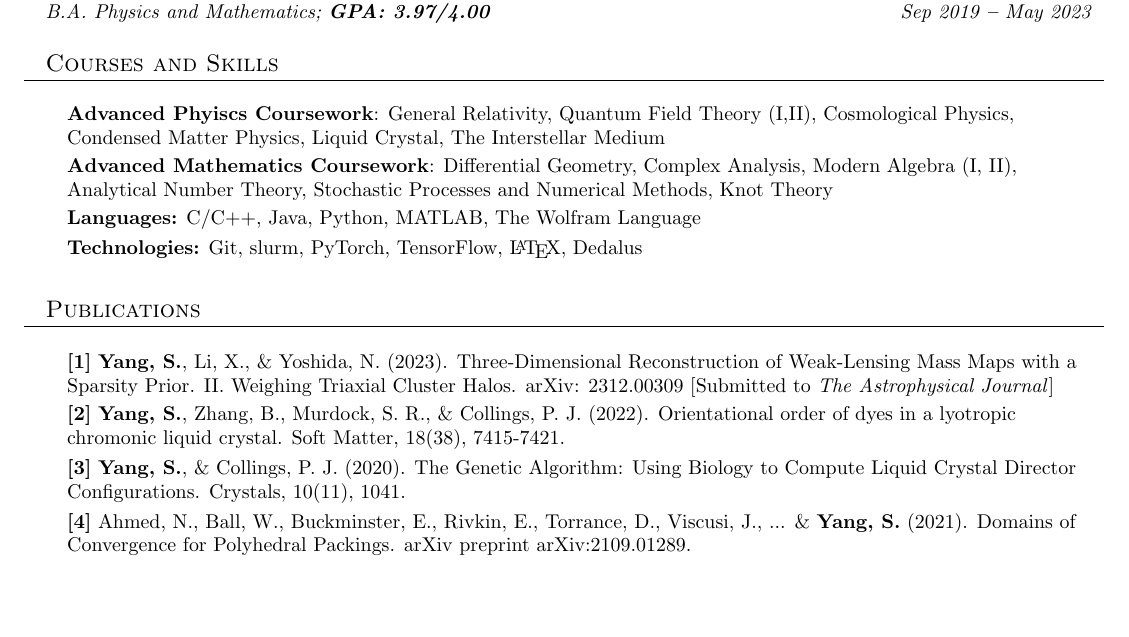
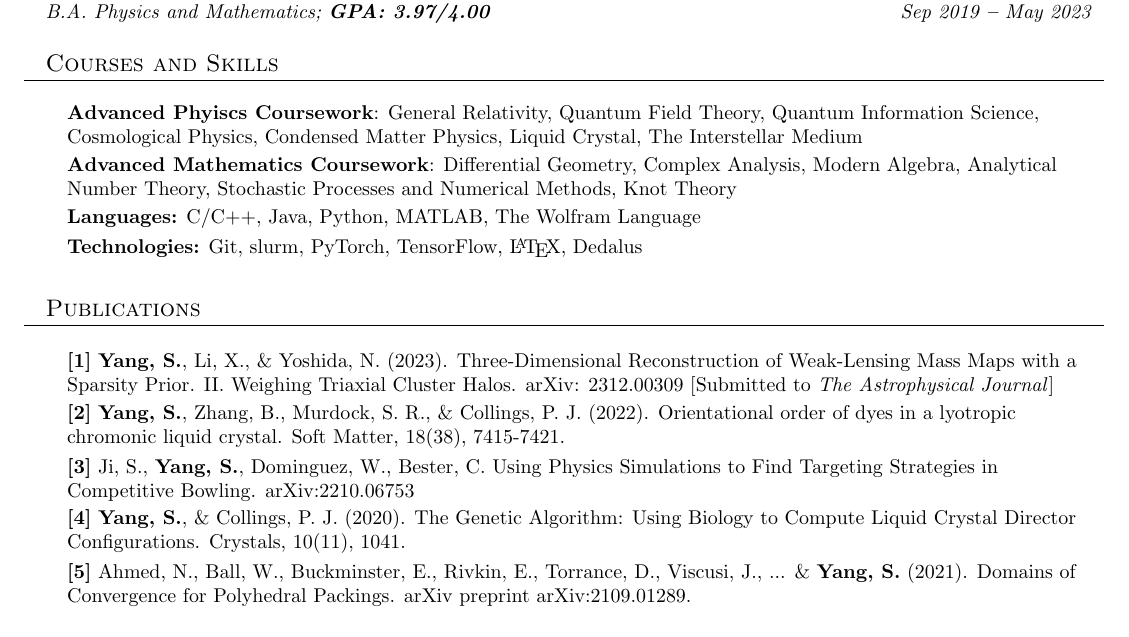
Before and after one commit to garyang3/CV_YSZ, a LaTeX CV (CV_Yang.tex): part of page 1 of 3, cut so that both start at the same text, the shorter picture padded with empty space. Compiled offline with pdfLaTeX.

Commit message:
Updated Publication

```diff
--- a/CV_Yang.tex
+++ b/CV_Yang.tex
@@ -171,9 +171,9 @@
   \vspace{2pt}
   \resumeSubHeadingListStart
     \small{\item{
-        \textbf{Advanced Phyiscs Coursework}: General Relativity, Quantum Field Theory (I,II), Cosmological Physics,  Condensed Matter Physics, Liquid Crystal, The Interstellar Medium
+        \textbf{Advanced Phyiscs Coursework}: General Relativity, Quantum Field Theory, Quantum Information Science, Cosmological Physics,  Condensed Matter Physics, Liquid Crystal, The Interstellar Medium
 
-        \textbf{Advanced Mathematics Coursework}: Differential Geometry, Complex Analysis, Modern Algebra (I, II), Analytical Number Theory, Stochastic Processes and Numerical Methods, Knot Theory
+        \textbf{Advanced Mathematics Coursework}: Differential Geometry, Complex Analysis, Modern Algebra, Analytical Number Theory, Stochastic Processes and Numerical Methods, Knot Theory
 
         \textbf{Languages:}{ C/C++, Java, Python, MATLAB, The Wolfram Language} \\ \vspace{3pt}
 
@@ -191,9 +191,11 @@
 
         \textbf{[2]}{ \textbf{Yang, S.}, Zhang, B., Murdock, S. R., \& Collings, P. J. (2022). Orientational order of dyes in a lyotropic chromonic liquid crystal. Soft Matter, 18(38), 7415-7421. } \\ \vspace{3pt}
 
-        \textbf{[3]}{ \textbf{Yang, S.}, \& Collings, P. J. (2020). The Genetic Algorithm: Using Biology to Compute Liquid Crystal Director Configurations. Crystals, 10(11), 1041. } \\ \vspace{3pt}
+        \textbf{[3]}{ Ji, S., \textbf{Yang, S.}, Dominguez, W., Bester, C. Using Physics Simulations to Find Targeting Strategies in Competitive Bowling. arXiv:2210.06753}
 
-        \textbf{[4]}{ Ahmed, N., Ball, W., Buckminster, E., Rivkin, E., Torrance, D., Viscusi, J., ... \& \textbf{Yang, S.} (2021). Domains of Convergence for Polyhedral Packings. arXiv preprint arXiv:2109.01289.} \\ \vspace{3pt}
+        \textbf{[4]}{ \textbf{Yang, S.}, \& Collings, P. J. (2020). The Genetic Algorithm: Using Biology to Compute Liquid Crystal Director Configurations. Crystals, 10(11), 1041. } \\ \vspace{3pt}
+
+        \textbf{[5]}{ Ahmed, N., Ball, W., Buckminster, E., Rivkin, E., Torrance, D., Viscusi, J., ... \& \textbf{Yang, S.} (2021). Domains of Convergence for Polyhedral Packings. arXiv preprint arXiv:2109.01289.} \\ \vspace{3pt}
 
         % \textbf{Boğaziçi University Success Scholarship:}{ Awarded to undergraduate students who have been ranked in the top 100 on National University Admission Exam by Boğaziçi University. (Sep 2018 \textbf{--} Jun 2023)} \\ \vspace{3pt}
 
```
Also changed, not shown: CV_Yang.pdf, CV_Yang.tex (2 more changed lines), 1 other file.
